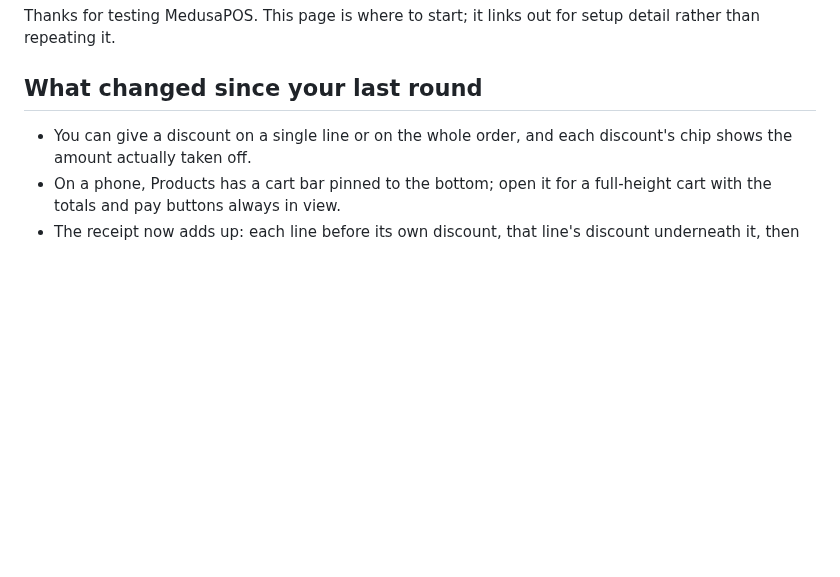
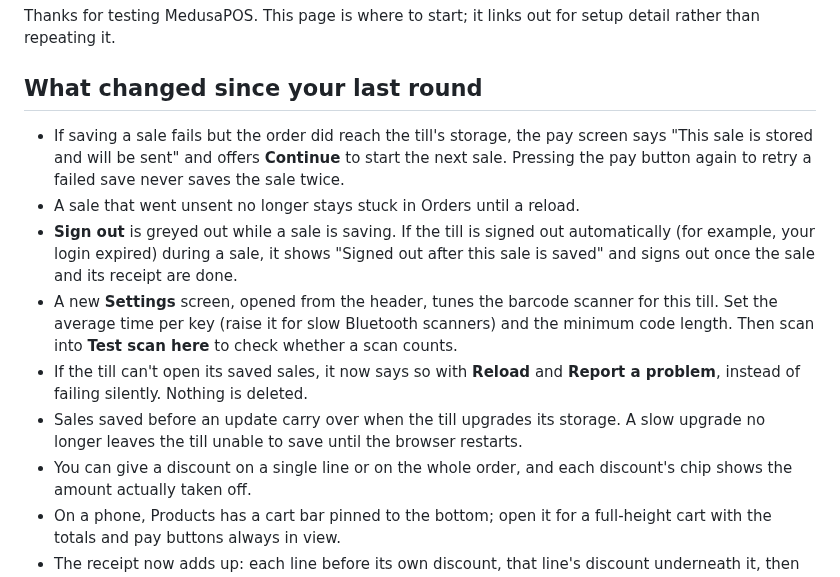
Before and after one commit to medusapos/app, a Markdown page: docs/testers.md, the part around the change. Rendered like a GitHub page; blank space fills up the shorter version.

Commit message:
docs(testers): what changed today (#78 to #83): Continue, the sign-out wait, Settings, the open-failure prompt, storage upgrades
Co-Authored-By: Claude Opus 5.5 <noreply@anthropic.com>
Claude-Session: https://claude.ai/code/session_013JwU46wjNG1KcHpcyyCeHN

```diff
--- a/docs/testers.md
+++ b/docs/testers.md
@@ -5,6 +5,24 @@ setup detail rather than repeating it.
 
 ## What changed since your last round
 
+- If saving a sale fails but the order did reach the till's storage, the
+  pay screen says "This sale is stored and will be sent" and offers
+  **Continue** to start the next sale. Pressing the pay button again to
+  retry a failed save never saves the sale twice.
+- A sale that went unsent no longer stays stuck in Orders until a reload.
+- **Sign out** is greyed out while a sale is saving. If the till is signed
+  out automatically (for example, your login expired) during a sale, it
+  shows "Signed out after this sale is saved" and signs out once the sale
+  and its receipt are done.
+- A new **Settings** screen, opened from the header, tunes the barcode
+  scanner for this till. Set the average time per key (raise it for slow
+  Bluetooth scanners) and the minimum code length. Then scan into **Test
+  scan here** to check whether a scan counts.
+- If the till can't open its saved sales, it now says so with **Reload**
+  and **Report a problem**, instead of failing silently. Nothing is deleted.
+- Sales saved before an update carry over when the till upgrades its
+  storage. A slow upgrade no longer leaves the till unable to save until
+  the browser restarts.
 - You can give a discount on a single line or on the whole order, and each
   discount's chip shows the amount actually taken off.
 - On a phone, Products has a cart bar pinned to the bottom; open it for a
```
